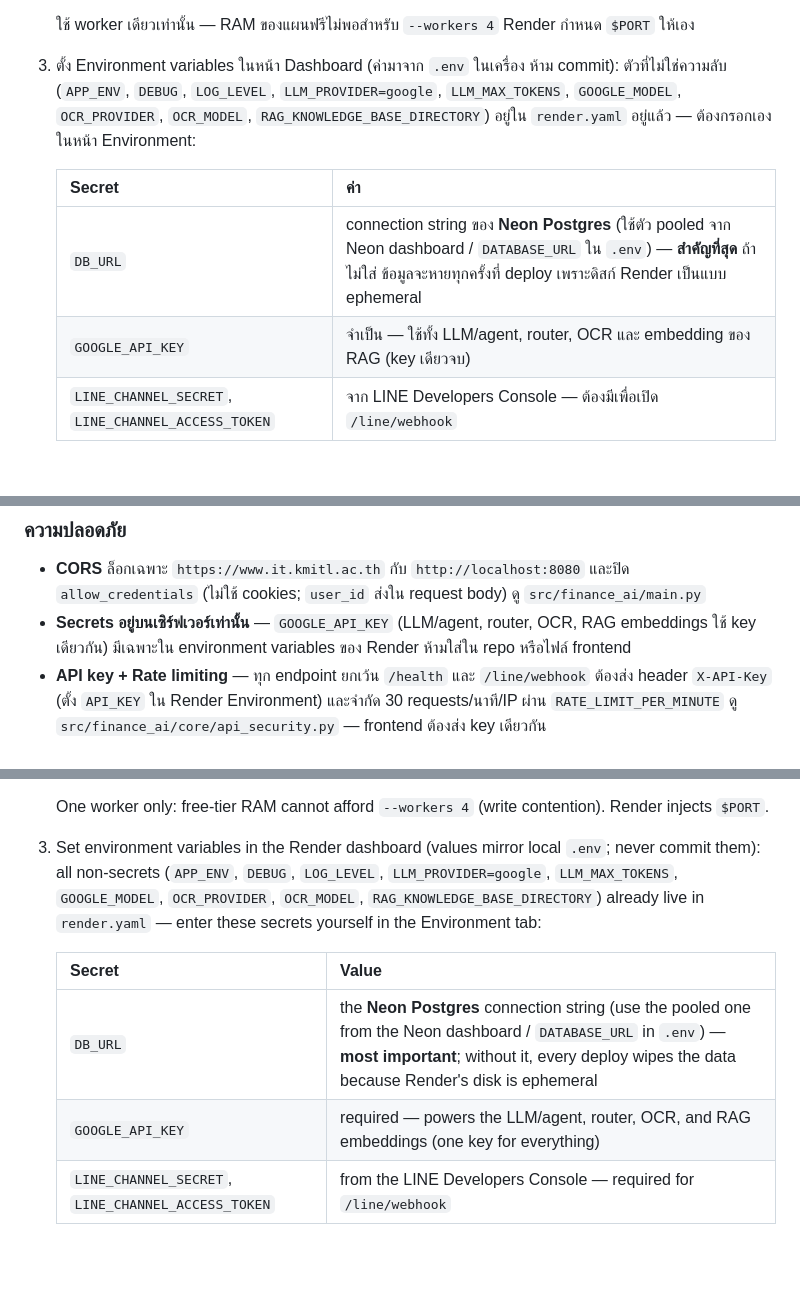
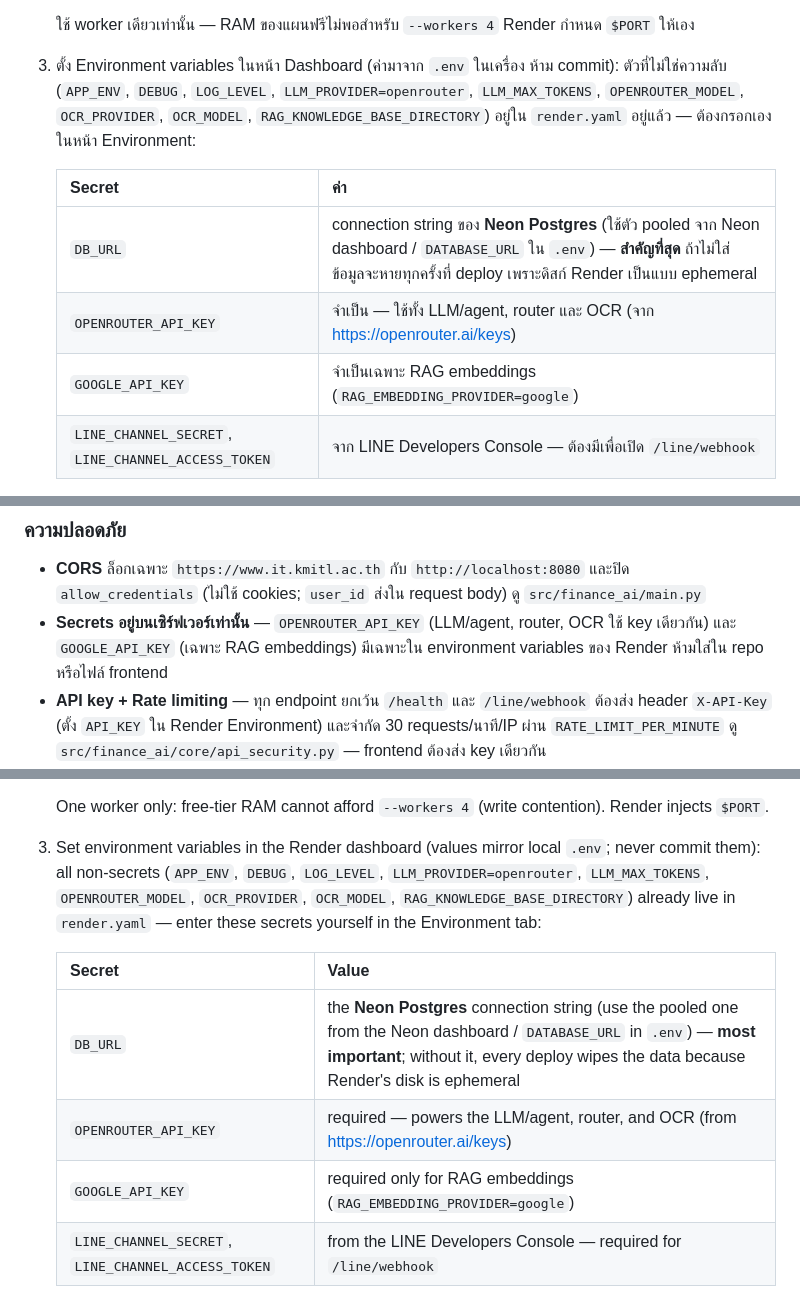
Before and after one commit to pakkaphon-tangtonglang/agenticaiforpersonalfinance, a Markdown page: docs/deployment.md, 3 parts joined by grey strips. Drawn GitHub-style; blank space fills up the shorter version.

```diff
--- a/docs/deployment.md
+++ b/docs/deployment.md
@@ -59,14 +59,15 @@ iHost รันได้เฉพาะ PHP จึงใส่ FastAPI ลงไ
    Render กำหนด `$PORT` ให้เอง
 3. ตั้ง Environment variables ในหน้า Dashboard (ค่ามาจาก `.env` ในเครื่อง
    ห้าม commit): ตัวที่ไม่ใช่ความลับ (`APP_ENV`, `DEBUG`, `LOG_LEVEL`,
-   `LLM_PROVIDER=google`, `LLM_MAX_TOKENS`, `GOOGLE_MODEL`,
+   `LLM_PROVIDER=openrouter`, `LLM_MAX_TOKENS`, `OPENROUTER_MODEL`,
    `OCR_PROVIDER`, `OCR_MODEL`, `RAG_KNOWLEDGE_BASE_DIRECTORY`)
    อยู่ใน `render.yaml` อยู่แล้ว — ต้องกรอกเองในหน้า Environment:
 
    | Secret | ค่า |
    |---|---|
    | `DB_URL` | connection string ของ **Neon Postgres** (ใช้ตัว pooled จาก Neon dashboard / `DATABASE_URL` ใน `.env`) — **สำคัญที่สุด** ถ้าไม่ใส่ ข้อมูลจะหายทุกครั้งที่ deploy เพราะดิสก์ Render เป็นแบบ ephemeral |
-   | `GOOGLE_API_KEY` | จำเป็น — ใช้ทั้ง LLM/agent, router, OCR และ embedding ของ RAG (key เดียวจบ) |
+   | `OPENROUTER_API_KEY` | จำเป็น — ใช้ทั้ง LLM/agent, router และ OCR (จาก https://openrouter.ai/keys) |
+   | `GOOGLE_API_KEY` | จำเป็นเฉพาะ RAG embeddings (`RAG_EMBEDDING_PROVIDER=google`) |
    | `LINE_CHANNEL_SECRET`, `LINE_CHANNEL_ACCESS_TOKEN` | จาก LINE Developers Console — ต้องมีเพื่อเปิด `/line/webhook` |
 4. ตรวจสอบการติดตั้ง:
 
@@ -112,8 +113,9 @@ Asset paths ใน `index.html` เป็นแบบ relative (`styles.css`, `a
 - **CORS** ล็อกเฉพาะ `https://www.it.kmitl.ac.th` กับ `http://localhost:8080`
   และปิด `allow_credentials` (ไม่ใช้ cookies; `user_id` ส่งใน request body)
   ดู `src/finance_ai/main.py`
-- **Secrets อยู่บนเซิร์ฟเวอร์เท่านั้น** — `GOOGLE_API_KEY`
-  (LLM/agent, router, OCR, RAG embeddings ใช้ key เดียวกัน)
+- **Secrets อยู่บนเซิร์ฟเวอร์เท่านั้น** — `OPENROUTER_API_KEY`
+  (LLM/agent, router, OCR ใช้ key เดียวกัน) และ `GOOGLE_API_KEY`
+  (เฉพาะ RAG embeddings)
   มีเฉพาะใน environment variables ของ Render ห้ามใส่ใน repo หรือไฟล์ frontend
 - **API key + Rate limiting** — ทุก endpoint ยกเว้น `/health` และ
   `/line/webhook` ต้องส่ง header `X-API-Key` (ตั้ง `API_KEY` ใน Render
@@ -181,15 +183,16 @@ the Neon URL).
    (write contention). Render injects `$PORT`.
 3. Set environment variables in the Render dashboard (values mirror local
    `.env`; never commit them): all non-secrets (`APP_ENV`, `DEBUG`,
-   `LOG_LEVEL`, `LLM_PROVIDER=google`, `LLM_MAX_TOKENS`,
-   `GOOGLE_MODEL`, `OCR_PROVIDER`, `OCR_MODEL`,
+   `LOG_LEVEL`, `LLM_PROVIDER=openrouter`, `LLM_MAX_TOKENS`,
+   `OPENROUTER_MODEL`, `OCR_PROVIDER`, `OCR_MODEL`,
    `RAG_KNOWLEDGE_BASE_DIRECTORY`) already live in `render.yaml` — enter
    these secrets yourself in the Environment tab:
 
    | Secret | Value |
    |---|---|
    | `DB_URL` | the **Neon Postgres** connection string (use the pooled one from the Neon dashboard / `DATABASE_URL` in `.env`) — **most important**; without it, every deploy wipes the data because Render's disk is ephemeral |
-   | `GOOGLE_API_KEY` | required — powers the LLM/agent, router, OCR, and RAG embeddings (one key for everything) |
+   | `OPENROUTER_API_KEY` | required — powers the LLM/agent, router, and OCR (from https://openrouter.ai/keys) |
+   | `GOOGLE_API_KEY` | required only for RAG embeddings (`RAG_EMBEDDING_PROVIDER=google`) |
    | `LINE_CHANNEL_SECRET`, `LINE_CHANNEL_ACCESS_TOKEN` | from the LINE Developers Console — required for `/line/webhook` |
 4. Verify the deploy:
 
```
Also changed, not shown: other parts of docs/deployment.md (+5 -4 lines), README.md (+7 -7 lines), README_EN.md (+7 -6 lines).
